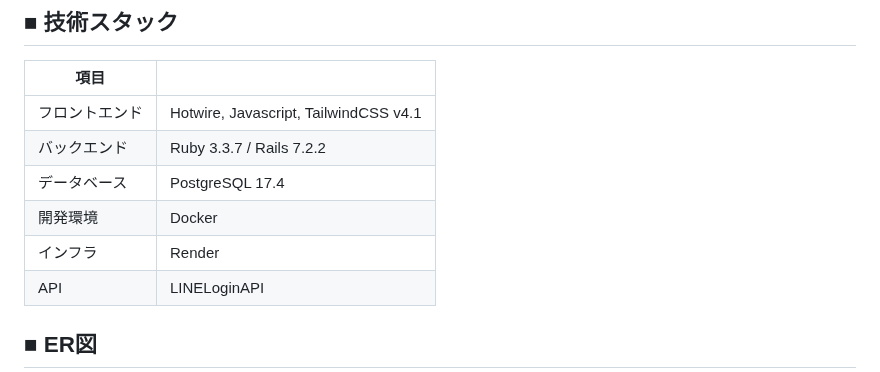
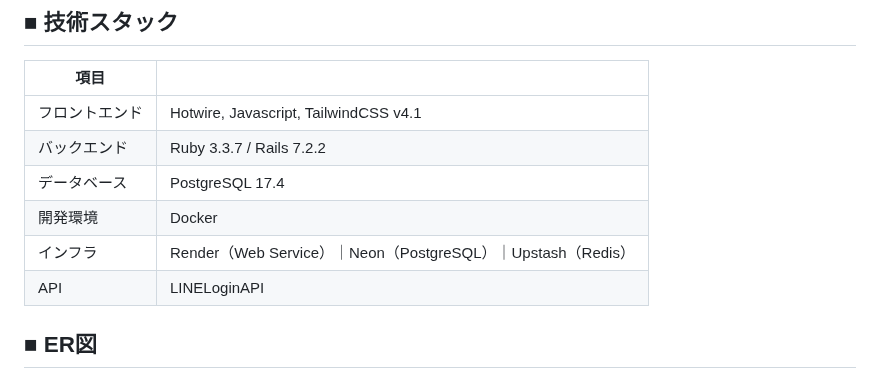
Before and after one commit to due-it-you/namimiru, a Markdown page: README.md, the part around the change. Drawn GitHub-style.

```diff
--- a/README.md
+++ b/README.md
@@ -115,7 +115,7 @@ LINE公式アカウントのリッチメニューから以下の機能が使え
 | バックエンド  | Ruby 3.3.7 / Rails 7.2.2 |
 | データベース  | PostgreSQL 17.4 |
 | 開発環境  | Docker |
-| インフラ  | Render |
+| インフラ  | Render（Web Service）｜Neon（PostgreSQL）｜Upstash（Redis） |
 | API  | LINELoginAPI |
 
 ## ■ ER図
```
